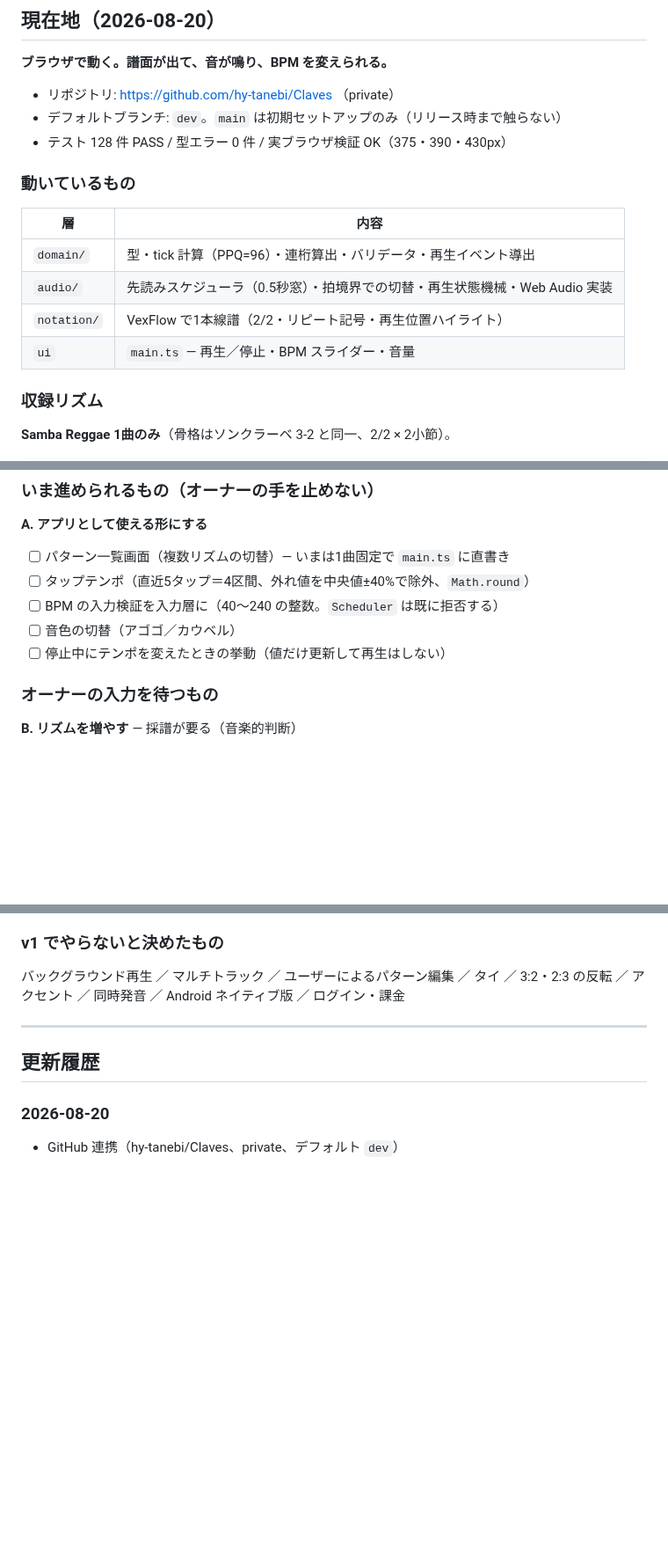
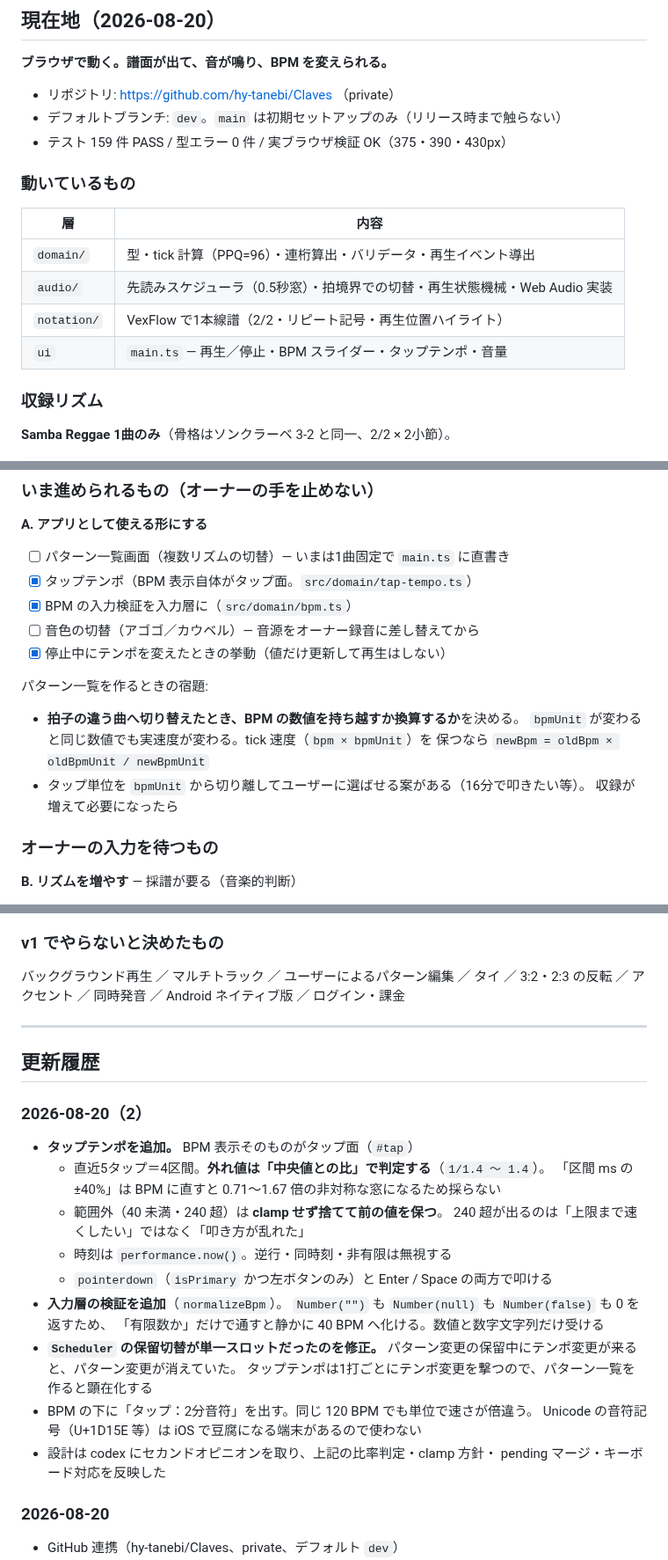
Before and after one commit to hy-tanebi/Claves, a Markdown page: docs/progress.md, 3 parts joined by grey strips. Shown at 88% size. GitHub-like rendering; blank space fills up the shorter version.

Commit message:
docs(progress): タップテンポ実装ぶんの現在地を更新する
Co-Authored-By: Claude Opus 5 <noreply@anthropic.com>

```diff
--- a/docs/progress.md
+++ b/docs/progress.md
@@ -10,7 +10,7 @@
 
 - リポジトリ: https://github.com/hy-tanebi/Claves （private）
 - デフォルトブランチ: `dev`。`main` は初期セットアップのみ（リリース時まで触らない）
-- テスト 128 件 PASS / 型エラー 0 件 / 実ブラウザ検証 OK（375・390・430px）
+- テスト 159 件 PASS / 型エラー 0 件 / 実ブラウザ検証 OK（375・390・430px）
 
 ### 動いているもの
 
@@ -19,7 +19,7 @@
 | `domain/` | 型・tick 計算（PPQ=96）・連桁算出・バリデータ・再生イベント導出 |
 | `audio/` | 先読みスケジューラ（0.5秒窓）・拍境界での切替・再生状態機械・Web Audio 実装 |
 | `notation/` | VexFlow で1本線譜（2/2・リピート記号・再生位置ハイライト） |
-| `ui` | `main.ts` — 再生／停止・BPM スライダー・音量 |
+| `ui` | `main.ts` — 再生／停止・BPM スライダー・タップテンポ・音量 |
 
 ### 収録リズム
 
@@ -45,10 +45,18 @@ BPM は2分音符で数える（カットタイム）。BPM 100 で1周期 2.4
 **A. アプリとして使える形にする**
 
 - [ ] パターン一覧画面（複数リズムの切替）— いまは1曲固定で `main.ts` に直書き
-- [ ] タップテンポ（直近5タップ＝4区間、外れ値を中央値±40%で除外、`Math.round`）
-- [ ] BPM の入力検証を入力層に（40〜240 の整数。`Scheduler` は既に拒否する）
-- [ ] 音色の切替（アゴゴ／カウベル）
-- [ ] 停止中にテンポを変えたときの挙動（値だけ更新して再生はしない）
+- [x] タップテンポ（BPM 表示自体がタップ面。`src/domain/tap-tempo.ts`）
+- [x] BPM の入力検証を入力層に（`src/domain/bpm.ts`）
+- [ ] 音色の切替（アゴゴ／カウベル）— 音源をオーナー録音に差し替えてから
+- [x] 停止中にテンポを変えたときの挙動（値だけ更新して再生はしない）
+
+パターン一覧を作るときの宿題:
+
+- **拍子の違う曲へ切り替えたとき、BPM の数値を持ち越すか換算するか**を決める。
+  `bpmUnit` が変わると同じ数値でも実速度が変わる。tick 速度（`bpm × bpmUnit`）を
+  保つなら `newBpm = oldBpm × oldBpmUnit / newBpmUnit`
+- タップ単位を `bpmUnit` から切り離してユーザーに選ばせる案がある（16分で叩きたい等）。
+  収録が増えて必要になったら
 
 ### オーナーの入力を待つもの
 
@@ -88,6 +96,26 @@ BPM は2分音符で数える（カットタイム）。BPM 100 で1周期 2.4
 
 ## 更新履歴
 
+### 2026-08-20（2）
+
+- **タップテンポを追加。** BPM 表示そのものがタップ面（`#tap`）
+  - 直近5タップ＝4区間。**外れ値は「中央値との比」で判定する**（`1/1.4 〜 1.4`）。
+    「区間 ms の ±40%」は BPM に直すと 0.71〜1.67 倍の非対称な窓になるため採らない
+  - 範囲外（40 未満・240 超）は **clamp せず捨てて前の値を保つ**。
+    240 超が出るのは「上限まで速くしたい」ではなく「叩き方が乱れた」
+  - 時刻は `performance.now()`。逆行・同時刻・非有限は無視する
+  - `pointerdown`（`isPrimary` かつ左ボタンのみ）と Enter / Space の両方で叩ける
+- **入力層の検証を追加**（`normalizeBpm`）。
+  `Number("")` も `Number(null)` も `Number(false)` も 0 を返すため、
+  「有限数か」だけで通すと静かに 40 BPM へ化ける。数値と数字文字列だけ受ける
+- **`Scheduler` の保留切替が単一スロットだったのを修正。**
+  パターン変更の保留中にテンポ変更が来ると、パターン変更が消えていた。
+  タップテンポは1打ごとにテンポ変更を撃つので、パターン一覧を作ると顕在化する
+- BPM の下に「タップ：2分音符」を出す。同じ 120 BPM でも単位で速さが倍違う。
+  Unicode の音符記号（U+1D15E 等）は iOS で豆腐になる端末があるので使わない
+- 設計は codex にセカンドオピニオンを取り、上記の比率判定・clamp 方針・
+  pending マージ・キーボード対応を反映した
+
 ### 2026-08-20
 
 - GitHub 連携（hy-tanebi/Claves、private、デフォルト `dev`）
```
